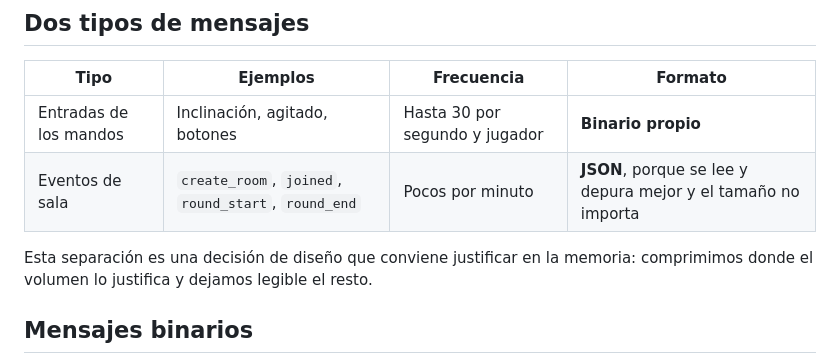
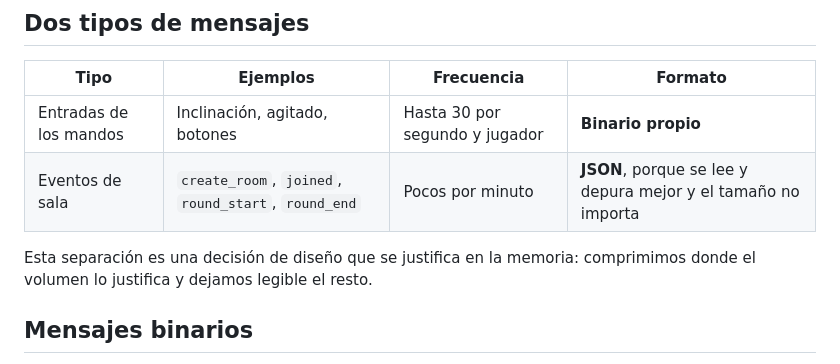
Before and after one commit to DanielGallegoMora1/PartyPad, a Markdown page: docs/03-protocolo.md, the part around the change. Rendered like a GitHub page.

Commit message:
Refine justification for data separation in protocolo
Clarified the justification for design decisions regarding data separation in the documentation.

```diff
--- a/docs/03-protocolo.md
+++ b/docs/03-protocolo.md
@@ -11,7 +11,7 @@ La compresión es el aspecto obligatorio que más fácil se queda flojo en un vi
 | Entradas de los mandos | Inclinación, agitado, botones | Hasta 30 por segundo y jugador | **Binario propio** |
 | Eventos de sala | `create_room`, `joined`, `round_start`, `round_end` | Pocos por minuto | **JSON**, porque se lee y depura mejor y el tamaño no importa |
 
-Esta separación es una decisión de diseño que conviene justificar en la memoria: comprimimos donde el volumen lo justifica y dejamos legible el resto.
+Esta separación es una decisión de diseño que se justifica en la memoria: comprimimos donde el volumen lo justifica y dejamos legible el resto.
 
 ## Mensajes binarios
 
```
